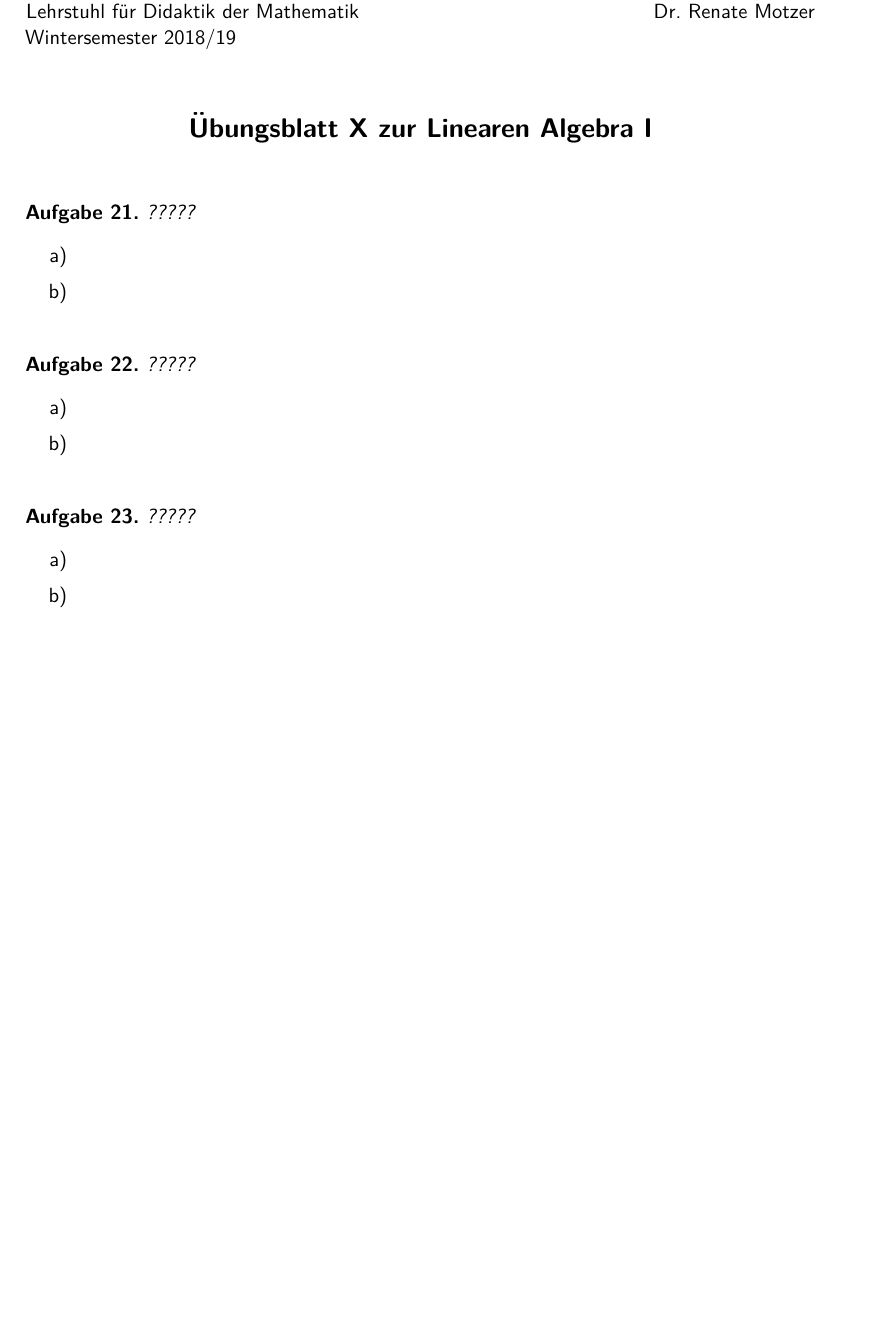
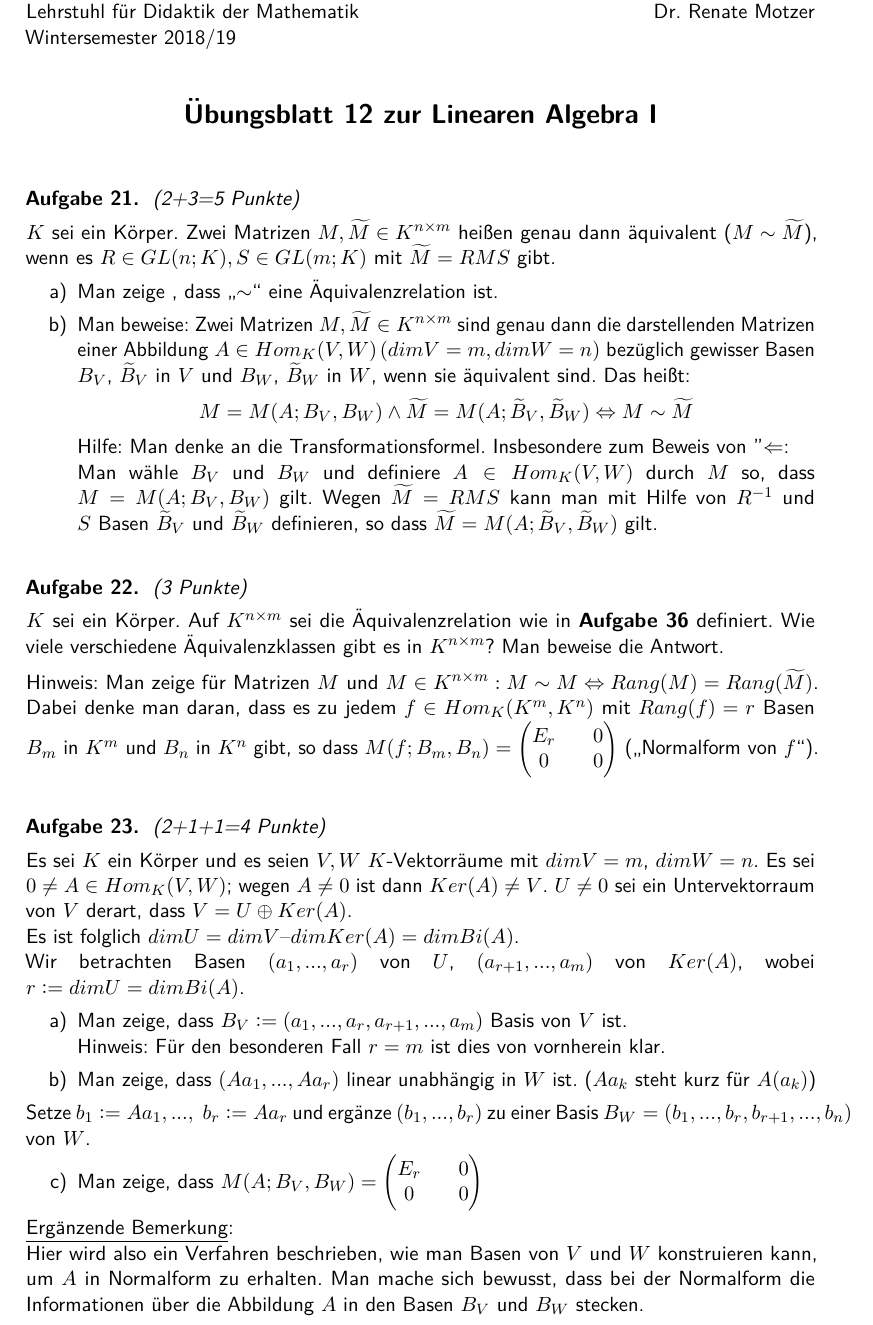
Before and after one commit to CptMaister/LA1-Bl-tter-WiSe-1819-tex, a LaTeX problem sheet (uebung12.tex): part of the page, cut so that both start at the same text, the shorter picture padded with empty space. Compiled offline with pdfLaTeX.

Commit message:
Blatt 12

```diff
--- a/uebung12.tex
+++ b/uebung12.tex
@@ -2,29 +3,45 @@
 
 \begin{document}
 
-\maketitle{X}
+\maketitle{12}
 
-\begin{aufgabe}{?????}
+\begin{aufgabe}{ (2+3=5 Punkte)}
+$K$ sei ein Körper. Zwei Matrizen $M, \widetilde{M} \in K^{n \times m}$ heißen genau dann äquivalent ($M \sim \widetilde{M}$), wenn es $R \in GL(n; K), S \in GL(m; K)$ mit $\widetilde{M} = RMS$ gibt.
 \begin{enumerate}
-\item
-\item
+\item Man zeige , dass „$\sim$“ eine Äquivalenzrelation ist.
+\item Man beweise: Zwei Matrizen $M, \widetilde{M} \in K^{n \times m}$ sind genau dann die darstellenden Matrizen einer Abbildung $A \in Hom_K(V, W) \> (dimV = m, dimW = n)$ bezüglich gewisser Basen $B_V$, $\widetilde{B}_V$ in $V$ und $B_W$, $\widetilde{B}_W$ in $W$, wenn sie äquivalent sind. Das heißt:
+$$M = M(A; B_V, B_W) \land \widetilde{M} = M(A; \widetilde{B}_V, \widetilde{B}_W) \Leftrightarrow M \sim \widetilde{M}$$
+Hilfe: Man denke an die Transformationsformel. Insbesondere zum Beweis von "$\Leftarrow$":\\
+Man wähle $B_V$ und $B_W$ und definiere $A \in Hom_K(V, W)$ durch $M$ so, dass\break
+$M = M(A; B_V, B_W)$ gilt. Wegen $\widetilde{M} = RMS$ kann man mit Hilfe von $R^{-1}$ und $S$ Basen $\widetilde{B}_V$ und $\widetilde{B}_W$ definieren, so dass $\widetilde{M} = M(A; \widetilde{B}_V, \widetilde{B}_W)$ gilt.
 \end{enumerate}
 \end{aufgabe}
 
 
-\begin{aufgabe}{?????}
-\begin{enumerate}
-\item
-\item
-\end{enumerate}
+\begin{aufgabe}{ (3 Punkte)}
+$K$ sei ein Körper. Auf $K^{n \times m}$ sei die Äquivalenzrelation wie in \textbf{Aufgabe 36} definiert. Wie viele verschiedene Äquivalenzklassen gibt es in $K^{n \times m}$? Man beweise die Antwort.\vspace{2mm} \\
+Hinweis: Man zeige für Matrizen $M$ und $M \in K^{n \times m}: M \sim M \Leftrightarrow Rang(M) = Rang(\widetilde{M})$. Dabei denke man daran, dass es zu jedem $f \in Hom_K(K^m, K^n)$ mit $Rang(f) = r$ Basen $B_m$ in $K^m$ und $B_n$ in $K^n$ gibt, so dass $M(f; B_m, B_n) =
+\begin{pmatrix} E_r && 0 \\ 0 && 0 \end{pmatrix}$ („Normalform von $f$“).
+
 \end{aufgabe}
 
 
-\begin{aufgabe}{?????}
+\begin{aufgabe}{ (2+1+1=4 Punkte)}
+Es sei $K$ ein Körper und es seien $V, W$ $K$-Vektorräume mit $dimV = m$, $dimW = n$. Es sei $0 \neq A \in Hom_K(V,W)$; wegen $A \neq 0$ ist dann $Ker(A) \neq V$. $U \neq 0$ sei ein Untervektorraum von $V$ derart, dass $V = U \oplus Ker(A)$.\\
+Es ist folglich $dimU = dimV – dimKer(A) = dimBi(A)$.\\
+Wir betrachten Basen $(a_1, ..., a_r)$ von $U$, $(a_{r+1}, ..., a_m)$ von $Ker(A)$, wobei\break
+$r \defeq dimU = dimBi(A)$.
 \begin{enumerate}
-\item
-\item
+\item Man zeige, dass $B_V \defeq (a_1, ..., a_r, a_{r+1}, ..., a_m)$ Basis von $V$ ist.\\
+Hinweis: Für den besonderen Fall $r = m$ ist dies von vornherein klar.
+\item Man zeige, dass $(Aa_1, ..., Aa_r)$ linear unabhängig in $W$ ist. ($Aa_k$ steht kurz für $A(a_k)$)
 \end{enumerate}
+Setze $b_1 \defeq Aa_1, ..., \; b_r \defeq Aa_r$ und ergänze $(b_1, ..., b_r)$ zu einer Basis $B_W = (b_1, ..., b_r, b_{r+1}, ..., b_n)$ von $W$.
+\begin{enumerate}[resume]
+\item Man zeige, dass $M(A; B_V, B_W) = \begin{pmatrix} E_r && 0 \\ 0 && 0 \end{pmatrix}$
+\end{enumerate}
+\underline{Ergänzende Bemerkung}:\\
+Hier wird also ein Verfahren beschrieben, wie man Basen von $V$ und $W$ konstruieren kann, um $A$ in Normalform zu erhalten. Man mache sich bewusst, dass bei der Normalform die Informationen über die Abbildung $A$ in den Basen $B_V$ und $B_W$ stecken.
 \end{aufgabe}
 
 
```
Also changed, not shown: uebung13.tex (added, +32 -0 lines), uebung14.tex (added, +32 -0 lines), uebungleer - Kopie (2).tex (added, +32 -0 lines), uebung12.tex (1 more changed lines), 1 other file.
